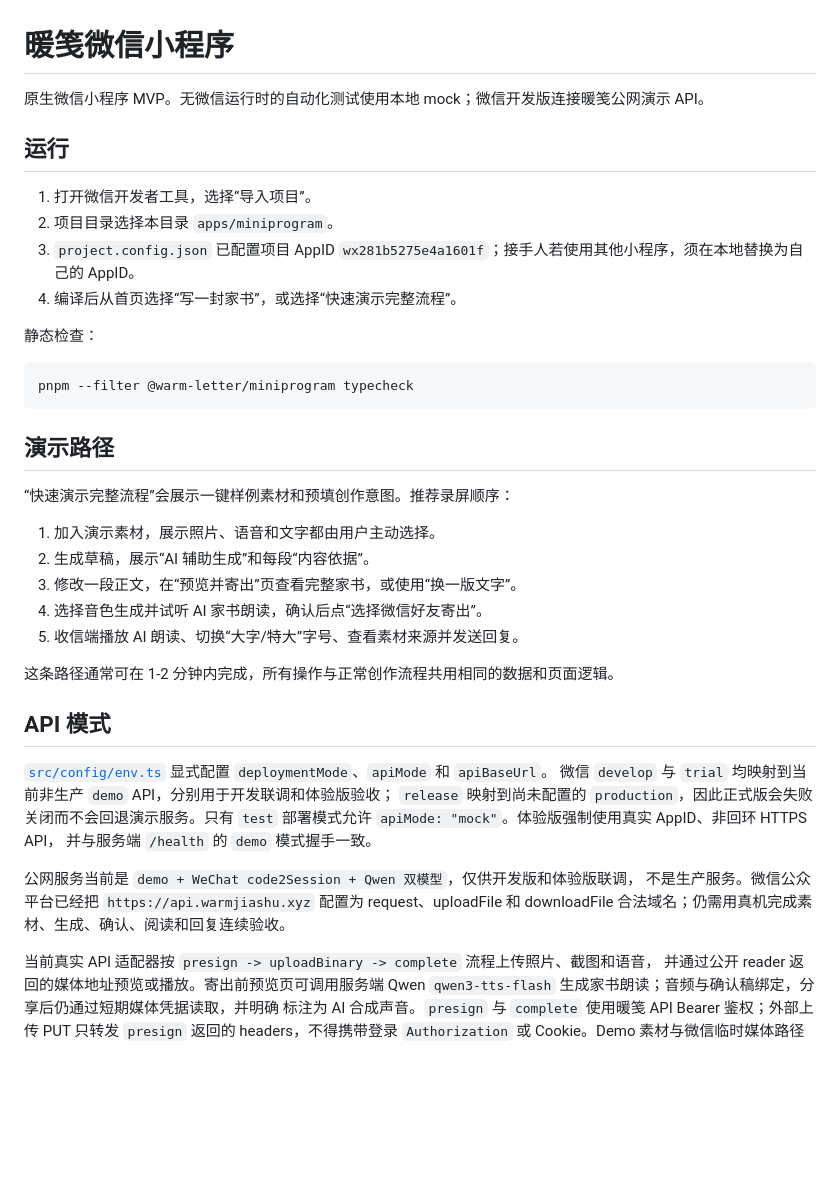
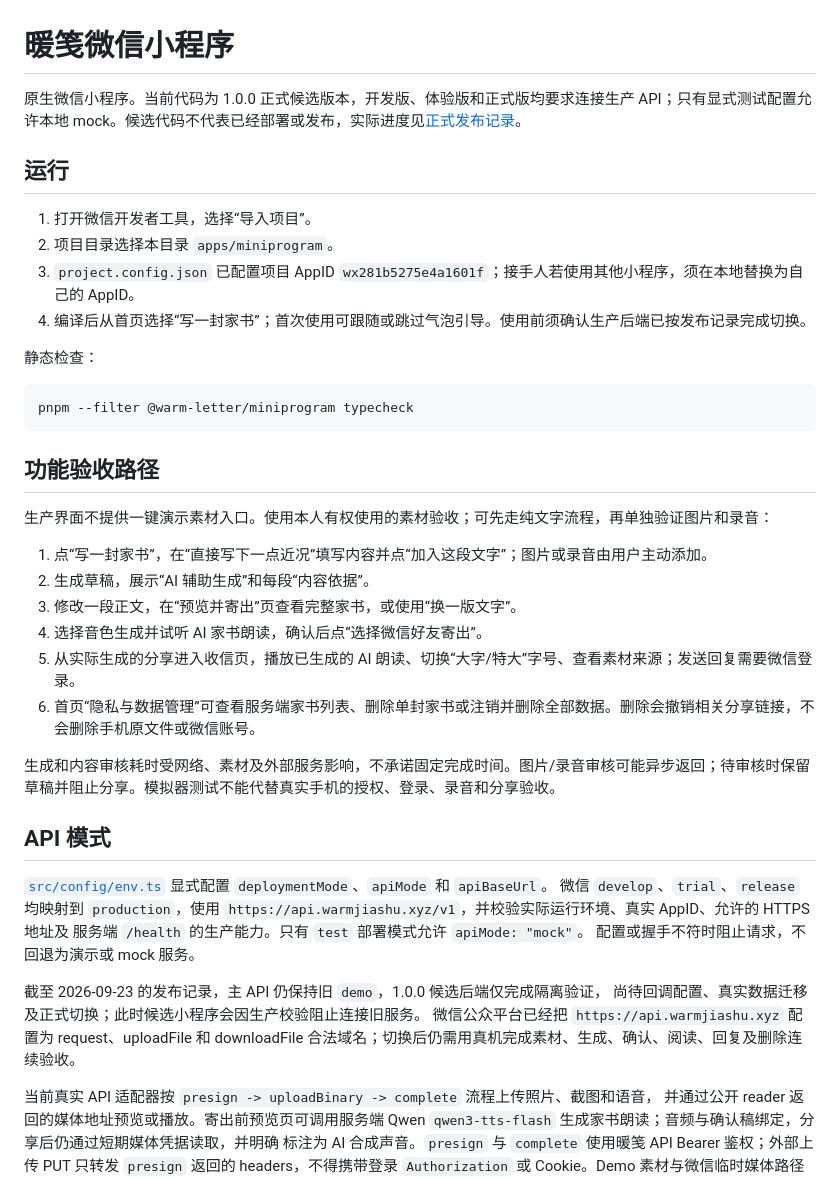
Before and after one commit to KamiZackJ/warm-letter-ai-family, a Markdown page: apps/miniprogram/README.md, the part around the change. GitHub-like rendering; blank space fills up the shorter version.

Commit message:
docs: align mini-program guide and prepare truthful 1.0.0 review notes

````diff
--- a/apps/miniprogram/README.md
+++ b/apps/miniprogram/README.md
@@ -1,13 +1,13 @@
 # 暖笺微信小程序
 
-原生微信小程序 MVP。无微信运行时的自动化测试使用本地 mock；微信开发版连接暖笺公网演示 API。
+原生微信小程序。当前代码为 1.0.0 正式候选版本，开发版、体验版和正式版均要求连接生产 API；只有显式测试配置允许本地 mock。候选代码不代表已经部署或发布，实际进度见[正式发布记录](../../docs/PRODUCTION_RELEASE_1_0_0_2026-09-23.md)。
 
 ## 运行
 
 1. 打开微信开发者工具，选择“导入项目”。
 2. 项目目录选择本目录 `apps/miniprogram`。
 3. `project.config.json` 已配置项目 AppID `wx281b5275e4a1601f`；接手人若使用其他小程序，须在本地替换为自己的 AppID。
-4. 编译后从首页选择“写一封家书”，或选择“快速演示完整流程”。
+4. 编译后从首页选择“写一封家书”；首次使用可跟随或跳过气泡引导。使用前须确认生产后端已按发布记录完成切换。
 
 静态检查：
 
@@ -15,29 +15,31 @@
 pnpm --filter @warm-letter/miniprogram typecheck
 ```
 
-## 演示路径
+## 功能验收路径
 
-“快速演示完整流程”会展示一键样例素材和预填创作意图。推荐录屏顺序：
+生产界面不提供一键演示素材入口。使用本人有权使用的素材验收；可先走纯文字流程，再单独验证图片和录音：
 
-1. 加入演示素材，展示照片、语音和文字都由用户主动选择。
+1. 点“写一封家书”，在“直接写下一点近况”填写内容并点“加入这段文字”；图片或录音由用户主动添加。
 2. 生成草稿，展示“AI 辅助生成”和每段“内容依据”。
 3. 修改一段正文，在“预览并寄出”页查看完整家书，或使用“换一版文字”。
 4. 选择音色生成并试听 AI 家书朗读，确认后点“选择微信好友寄出”。
-5. 收信端播放 AI 朗读、切换“大字/特大”字号、查看素材来源并发送回复。
+5. 从实际生成的分享进入收信页，播放已生成的 AI 朗读、切换“大字/特大”字号、查看素材来源；发送回复需要微信登录。
+6. 首页“隐私与数据管理”可查看服务端家书列表、删除单封家书或注销并删除全部数据。删除会撤销相关分享链接，不会删除手机原文件或微信账号。
 
-这条路径通常可在 1-2 分钟内完成，所有操作与正常创作流程共用相同的数据和页面逻辑。
+生成和内容审核耗时受网络、素材及外部服务影响，不承诺固定完成时间。图片/录音审核可能异步返回；待审核时保留草稿并阻止分享。模拟器测试不能代替真实手机的授权、登录、录音和分享验收。
 
 ## API 模式
 
 [`src/config/env.ts`](src/config/env.ts) 显式配置 `deploymentMode`、`apiMode` 和 `apiBaseUrl`。
-微信 `develop` 与 `trial` 均映射到当前非生产 `demo` API，分别用于开发联调和体验版验收；
-`release` 映射到尚未配置的 `production`，因此正式版会失败关闭而不会回退演示服务。只有
-`test` 部署模式允许 `apiMode: "mock"`。体验版强制使用真实 AppID、非回环 HTTPS API，
-并与服务端 `/health` 的 `demo` 模式握手一致。
+微信 `develop`、`trial`、`release` 均映射到 `production`，使用
+`https://api.warmjiashu.xyz/v1`，并校验实际运行环境、真实 AppID、允许的 HTTPS 地址及
+服务端 `/health` 的生产能力。只有 `test` 部署模式允许 `apiMode: "mock"`。
+配置或握手不符时阻止请求，不回退为演示或 mock 服务。
 
-公网服务当前是 `demo + WeChat code2Session + Qwen 双模型`，仅供开发版和体验版联调，
-不是生产服务。微信公众平台已经把 `https://api.warmjiashu.xyz` 配置为 request、uploadFile
-和 downloadFile 合法域名；仍需用真机完成素材、生成、确认、阅读和回复连续验收。
+截至 2026-09-23 的发布记录，主 API 仍保持旧 `demo`，1.0.0 候选后端仅完成隔离验证，
+尚待回调配置、真实数据迁移及正式切换；此时候选小程序会因生产校验阻止连接旧服务。
+微信公众平台已经把 `https://api.warmjiashu.xyz` 配置为 request、uploadFile 和 downloadFile
+合法域名；切换后仍需用真机完成素材、生成、确认、阅读、回复及删除连续验收。
 
 当前真实 API 适配器按 `presign -> uploadBinary -> complete` 流程上传照片、截图和语音，
 并通过公开 reader 返回的媒体地址预览或播放。寄出前预览页可调用服务端 Qwen
````
Also changed, not shown: docs/PRODUCTION_RELEASE_1_0_0_2026-09-23.md (+30 -0 lines).
